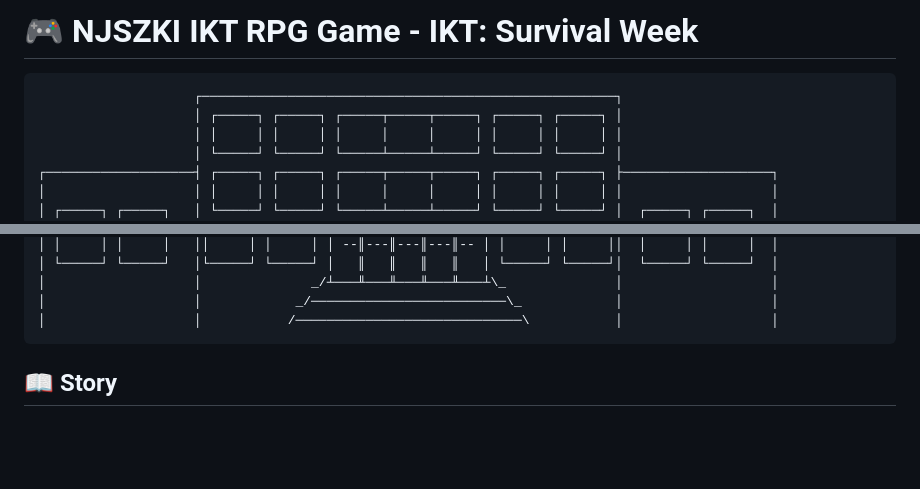
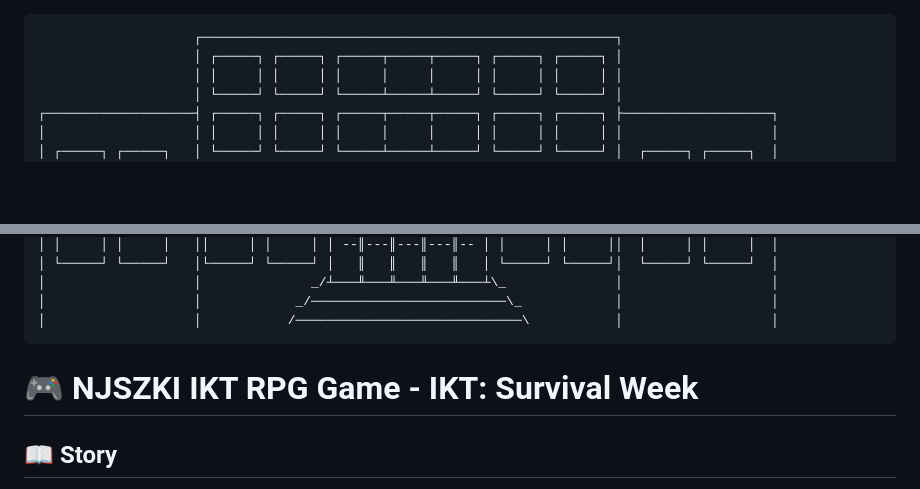
Before and after one commit to CsPS0/Neumann-Survival-Week, a Markdown page: README.md, 2 parts joined by grey strips. Drawn GitHub-style; blank space fills up the shorter version.

````diff
--- a/README.md
+++ b/README.md
@@ -1,5 +1,3 @@
-# 🎮 NJSZKI IKT RPG Game - IKT: Survival Week
-
 ```
                     ┌─────────────────────────────────────────────────────┐
                     │ ┌─────┐ ┌─────┐ ┌─────┬─────┬─────┐ ┌─────┐ ┌─────┐ │
@@ -18,6 +16,7 @@
 │                   │            _/─────────────────────────\_            │                   │
 │                   │           /─────────────────────────────\           │                   │
 ```
+# 🎮 NJSZKI IKT RPG Game - IKT: Survival Week
 
 ## 📖 Story
 - Új diák vagy a Neumannban, és 2 napot kell túlélned.
````
